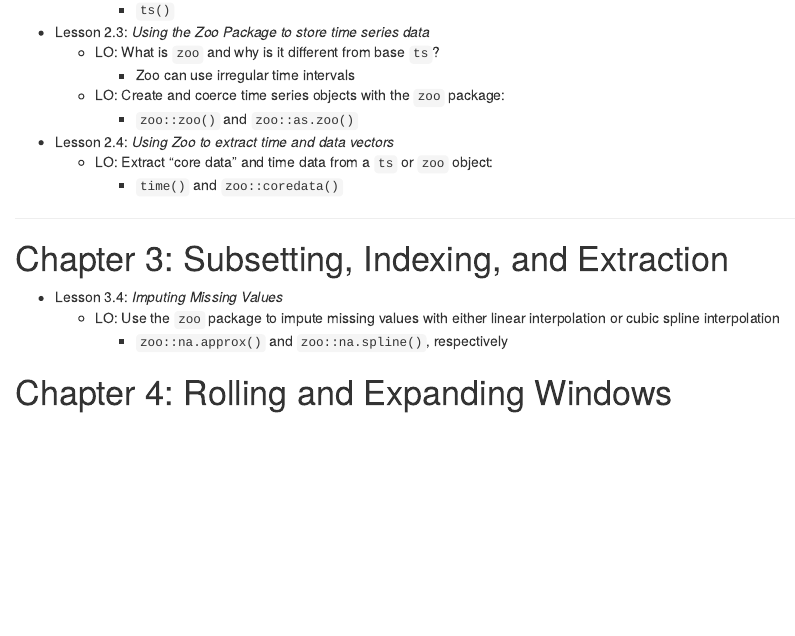
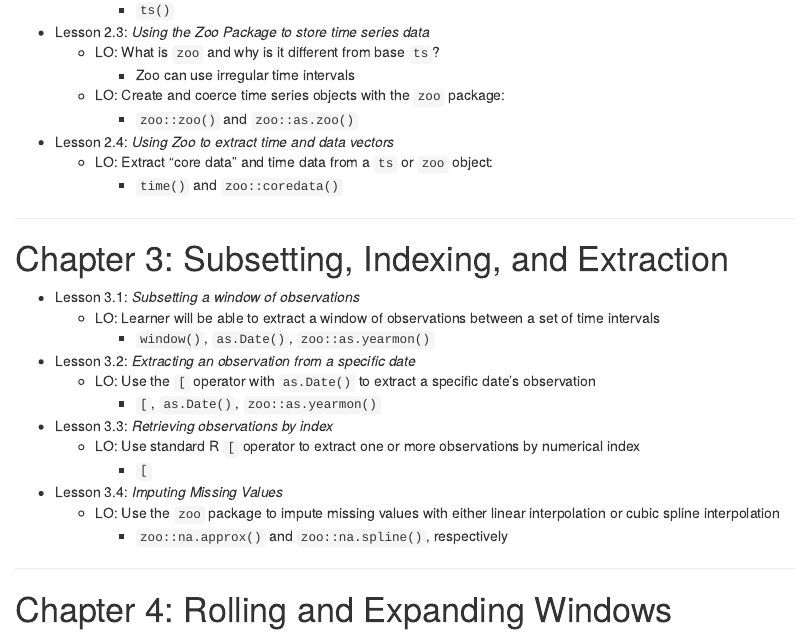
Before and after one commit to brownhr/timeseries, an R Markdown document (_06-course-outline.Rmd): the page in a window 1100 px wide, from 900 px down. Rendered offline with R 4.5, knitr and Pandoc, with nearby package versions.

Commit message:
Update _06-course-outline.Rmd
Chapter 3

```diff
--- a/_06-course-outline.Rmd
+++ b/_06-course-outline.Rmd
@@ -68,9 +68,22 @@ Packages Used:
 
 # Chapter 3: Subsetting, Indexing, and Extraction
 
+- Lesson 3.1: *Subsetting a window of observations*
+  - LO: Learner will be able to extract a window of observations between a set of time intervals
+    - `window()`, `as.Date()`, `zoo::as.yearmon()`
+
+- Lesson 3.2: *Extracting an observation from a specific date*
+  - LO: Use the `[` operator with `as.Date()` to extract a specific date's observation
+    - `[`, `as.Date()`, `zoo::as.yearmon()`
+
+- Lesson 3.3: *Retrieving observations by index*
+  - LO: Use standard R `[` operator to extract one or more observations by numerical index
+    - `[`
+
 - Lesson 3.4: *Imputing Missing Values*
   - LO: Use the `zoo` package to impute missing values with either linear interpolation or cubic spline interpolation
     - `zoo::na.approx()` and `zoo::na.spline()`, respectively
 
+***
 
 # Chapter 4: Rolling and Expanding Windows
```
